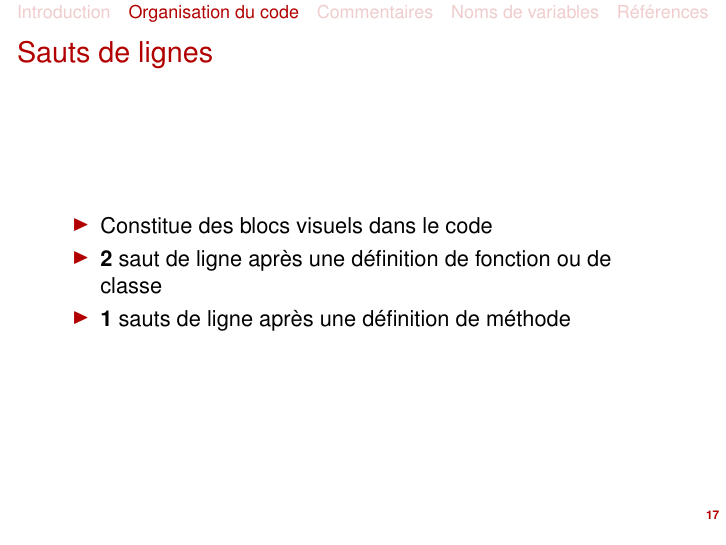
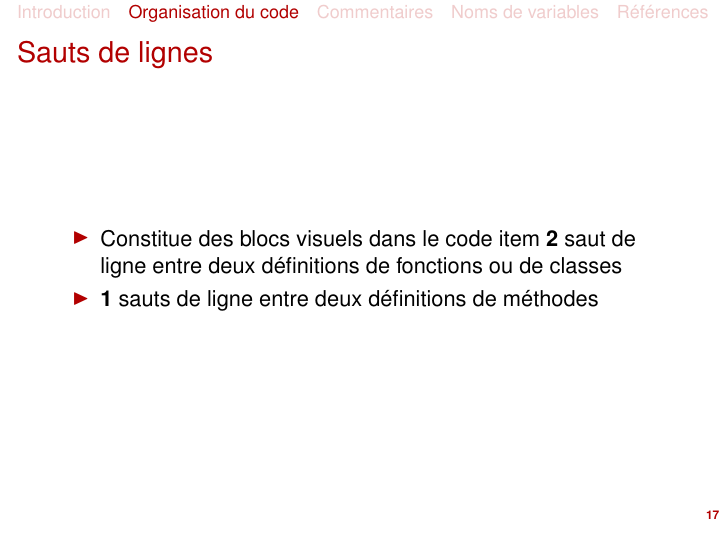
Before and after one commit to jbarnoud/Cours-python, LaTeX slides (conventions.tex): page 17 of 36. Compiled offline with pdfLaTeX.

Commit message:
Change formulation about line skipping

```diff
--- a/conventions.tex
+++ b/conventions.tex
@@ -202,8 +202,8 @@ if -87 < phi < -27 and \
 \begin{frame}{Sauts de lignes}
 \begin{itemize}
     \item Constitue des blocs visuels dans le code
-    \item \textbf{2} saut de ligne après une définition de fonction ou de classe
-    \item \textbf{1} sauts de ligne après une définition de méthode
+    item \textbf{2} saut de ligne entre deux définitions de fonctions ou de classes
+    \item \textbf{1} sauts de ligne entre deux définitions de méthodes
 \end{itemize}
 \end{frame}
 
```
Also changed, not shown: conventions.pdf.
